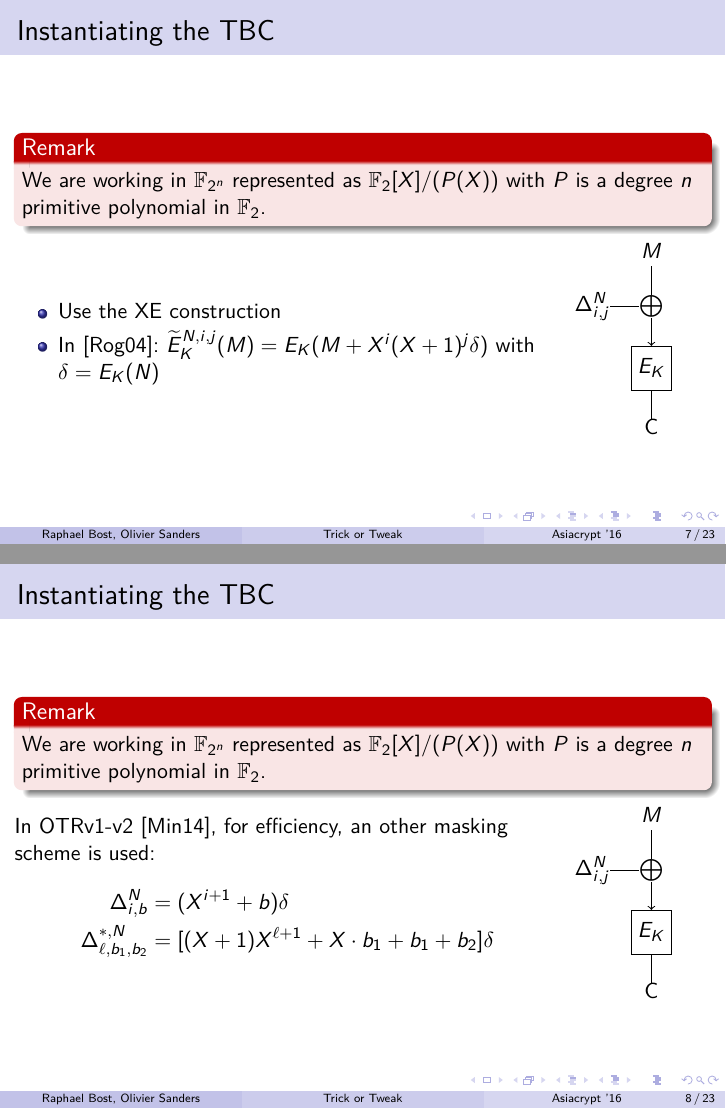
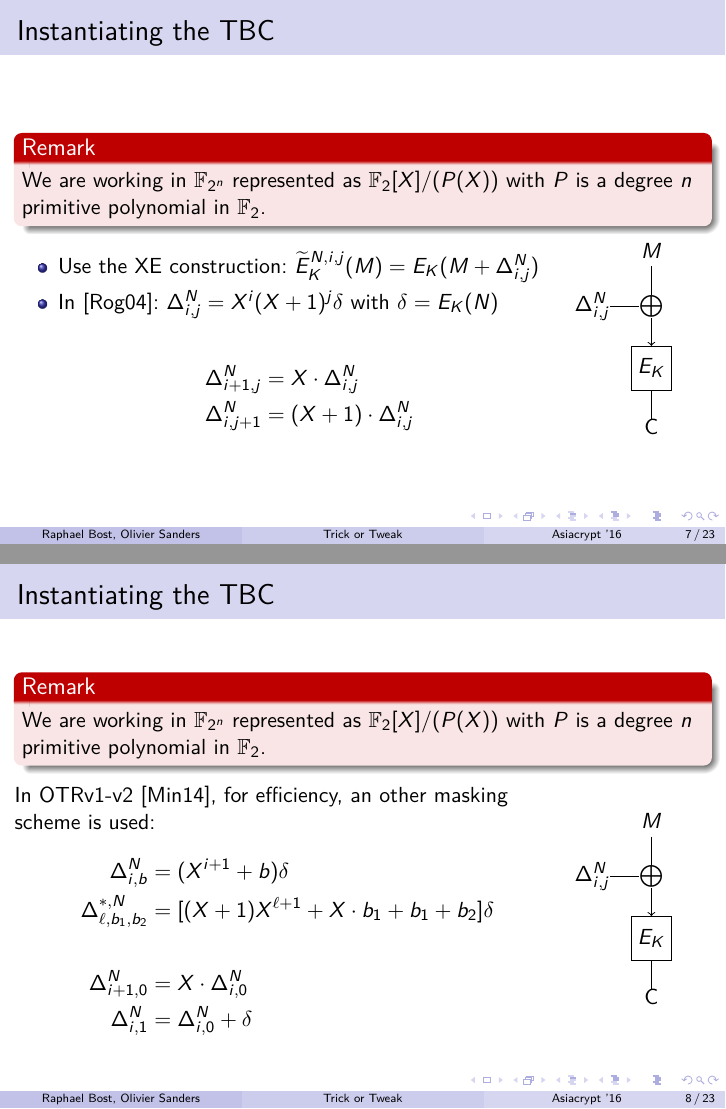
Before and after one commit to rbost/trick-tweak-slides, LaTeX slides (main.tex): pages 7 and 8 of 33 before the commit and pages 7 and 8 of 34 after it, joined at a grey line. Compiled offline with LuaLaTeX.

Commit message:
Suggestions from Olivier

```diff
--- a/main.tex
+++ b/main.tex
@@ -162,10 +161,13 @@
 		\begin{columns}
 			\column{.8\textwidth}
 			\begin{itemize}
-		\item Use the XE construction
+				\item Use the XE construction: $\tE^{N,i,j}_{K}(M) = E_K(M + \Delta^N_{i,j})$
 
-		\item In {[Rog04]}: $\tE^{N,i,j}_{K}(M) = E_K(M + X^i (X+1)^j \delta)$ with $\delta = E_K(N)$
-
+				\item In {[Rog04]}: $\Delta^N_{i,j} = X^i (X+1)^j \delta$ with $\delta = E_K(N)$ \\
+				\begin{align*}
+					\Delta^N_{i+1,j} &= X \cdot \Delta^N_{i,j} \\
+					\Delta^N_{i,j+1} &= (X+1) \cdot \Delta^N_{i,j}
+					\end{align*}
 
 				\end{itemize}
 				\column{.2\textwidth}
@@ -197,7 +199,12 @@
 			\begin{align*}
 				\Delta^{N}_{i,b} &= (X^{i+1} + b) \delta \\
 				\Delta^{*,N}_{\ell,b_1,b_2} &= [(X+1)X^{\ell+1} + X\cdot b_1 +b_1 +b_2]\delta \\
+				&\\
+				\Delta^N_{i+1,0} &= X \cdot \Delta^N_{i,0} \\
+				\Delta^N_{i,1} &= \Delta^N_{i,0} + \delta
 			\end{align*}
+			% \begin{align*}
+			% \end{align*}
 
 				\column{.2\textwidth}
 				\begin{tikzpicture}[
```
Also changed, not shown: main.tex (13 more changed lines). Lines whose indentation alone changed are shown as unchanged.
